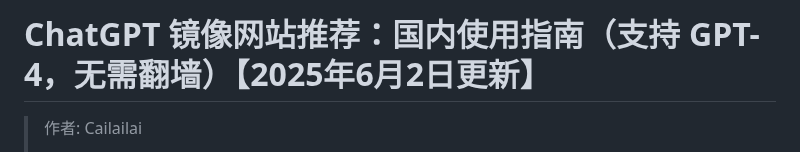
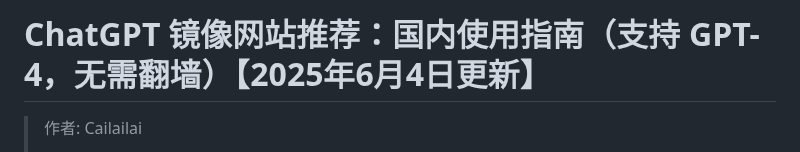
Before and after one commit to Cailailai/chatgpt-site-new, a Markdown page: README.md, the part around one of its changes. Rendered like a GitHub page.

```diff
--- a/README.md
+++ b/README.md
@@ -1,4 +1,4 @@
-# ChatGPT 镜像网站推荐：国内使用指南（支持 GPT-4，无需翻墙）【2025年6月2日更新】
+# ChatGPT 镜像网站推荐：国内使用指南（支持 GPT-4，无需翻墙）【2025年6月4日更新】
 
 > 作者: Cailailai
 >
```
Also changed, not shown: other parts of README.md (+1 -1 lines).
